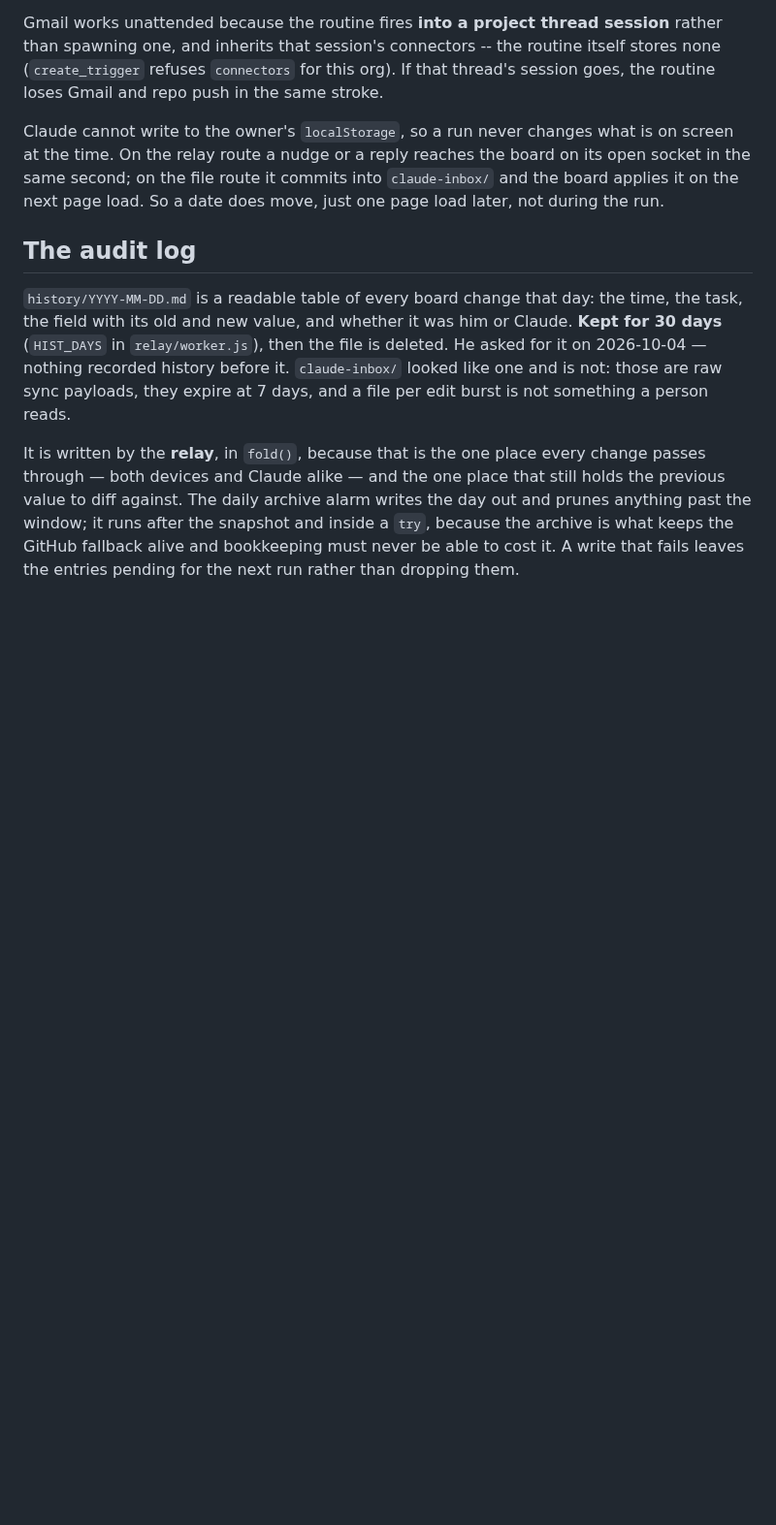
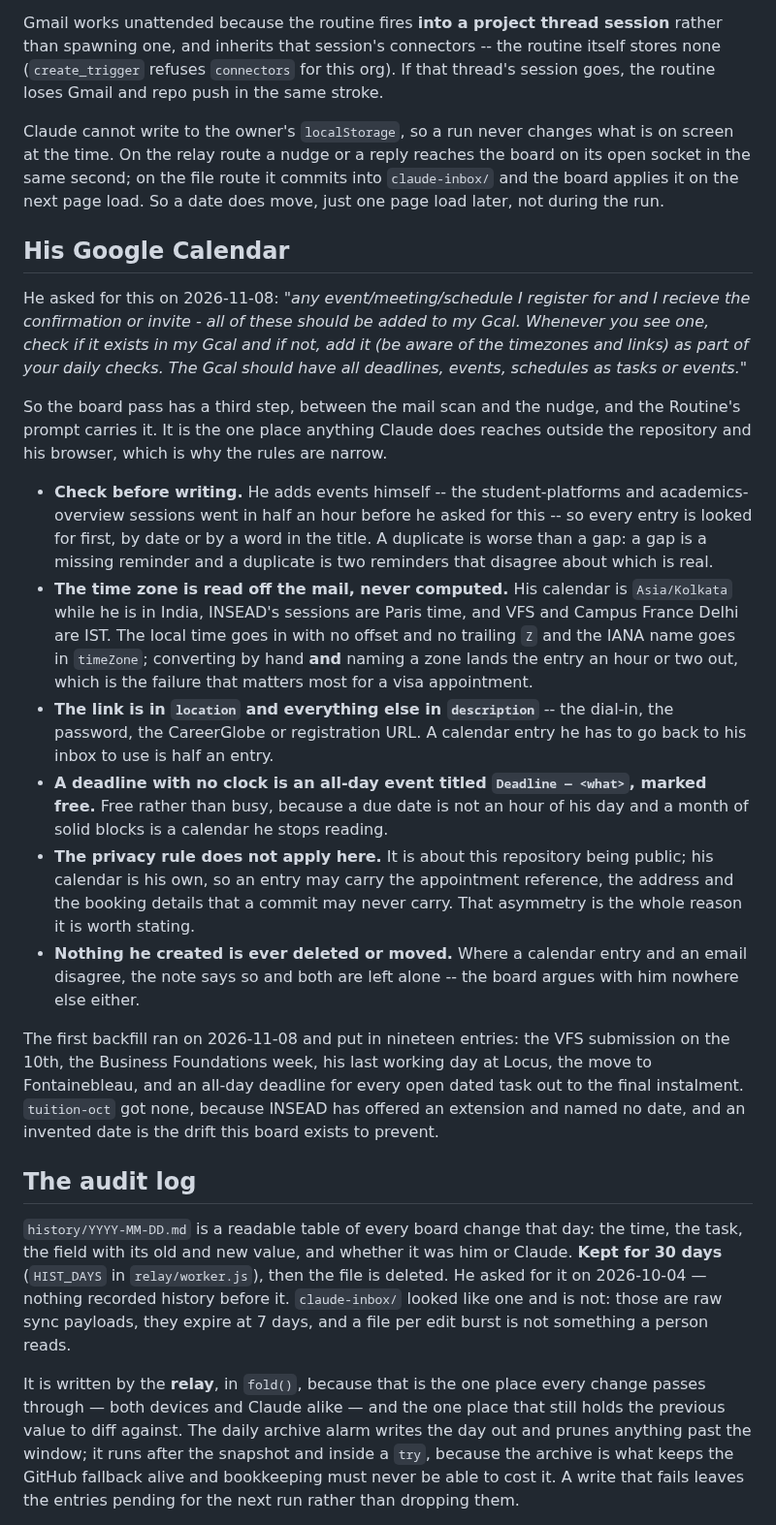
Before and after one commit to thomasgavin/mba-command-center, a Markdown page: CLAUDE.md, the part around the change. Shown at 97% size. Rendered like a GitHub page; blank space fills up the shorter version.

Commit message:
Claude: his Google Calendar is part of the daily pass now
He asked for it today: anything he registers for and gets a confirmation or
an invite for goes in his Gcal, checked and added on the daily checks, with
the timezones and links right, and the Gcal holding all deadlines too.

The Routine's prompt now carries it as step 1b, between the mail scan and the
nudge pass, and this section is the durable copy. Three rules are worth more
than the rest. Check before writing, because he adds events himself -- two
went in half an hour before he asked for this -- and a duplicate is two
reminders disagreeing about which is real. Read the time zone off the mail
rather than computing it, because his calendar is Kolkata, INSEAD is Paris and
VFS is IST, and an hour's error on a visa appointment is the worst thing this
step can do. And the privacy rule does not travel here: the repository is
public and his calendar is not, so an entry may carry the booking reference
and the address that a commit may never carry.

No index.html change, so no BUILD bump and no board check.

Co-Authored-By: Claude Opus 5 <noreply@anthropic.com>
Claude-Session: https://claude.ai/code/session_01HxnMQ6VDBAEK7aZdmA5AEC

```diff
--- a/CLAUDE.md
+++ b/CLAUDE.md
@@ -518,6 +518,51 @@ is on screen at the time. On the relay route a nudge or a reply reaches the
 board on its open socket in the same second; on the file route it commits into
 `claude-inbox/` and the board applies it on the next page load. So a date does
 move, just one page load later, not during the run.
+
+## His Google Calendar
+
+He asked for this on 2026-11-08: *"any event/meeting/schedule I register for
+and I recieve the confirmation or invite - all of these should be added to my
+Gcal. Whenever you see one, check if it exists in my Gcal and if not, add it
+(be aware of the timezones and links) as part of your daily checks. The Gcal
+should have all deadlines, events, schedules as tasks or events."*
+
+So the board pass has a third step, between the mail scan and the nudge, and
+the Routine's prompt carries it. It is the one place anything Claude does
+reaches outside the repository and his browser, which is why the rules are
+narrow.
+
+- **Check before writing.** He adds events himself -- the student-platforms
+  and academics-overview sessions went in half an hour before he asked for
+  this -- so every entry is looked for first, by date or by a word in the
+  title. A duplicate is worse than a gap: a gap is a missing reminder and a
+  duplicate is two reminders that disagree about which is real.
+- **The time zone is read off the mail, never computed.** His calendar is
+  `Asia/Kolkata` while he is in India, INSEAD's sessions are Paris time, and
+  VFS and Campus France Delhi are IST. The local time goes in with no offset
+  and no trailing `Z` and the IANA name goes in `timeZone`; converting by
+  hand **and** naming a zone lands the entry an hour or two out, which is the
+  failure that matters most for a visa appointment.
+- **The link is in `location` and everything else in `description`** -- the
+  dial-in, the password, the CareerGlobe or registration URL. A calendar entry
+  he has to go back to his inbox to use is half an entry.
+- **A deadline with no clock is an all-day event titled `Deadline — <what>`,
+  marked free.** Free rather than busy, because a due date is not an hour of
+  his day and a month of solid blocks is a calendar he stops reading.
+- **The privacy rule does not apply here.** It is about this repository being
+  public; his calendar is his own, so an entry may carry the appointment
+  reference, the address and the booking details that a commit may never
+  carry. That asymmetry is the whole reason it is worth stating.
+- **Nothing he created is ever deleted or moved.** Where a calendar entry and
+  an email disagree, the note says so and both are left alone -- the board
+  argues with him nowhere else either.
+
+The first backfill ran on 2026-11-08 and put in nineteen entries: the VFS
+submission on the 10th, the Business Foundations week, his last working day
+at Locus, the move to Fontainebleau, and an all-day deadline for every open
+dated task out to the final instalment. `tuition-oct` got none, because
+INSEAD has offered an extension and named no date, and an invented date is
+the drift this board exists to prevent.
 
 ## The audit log
 
```
